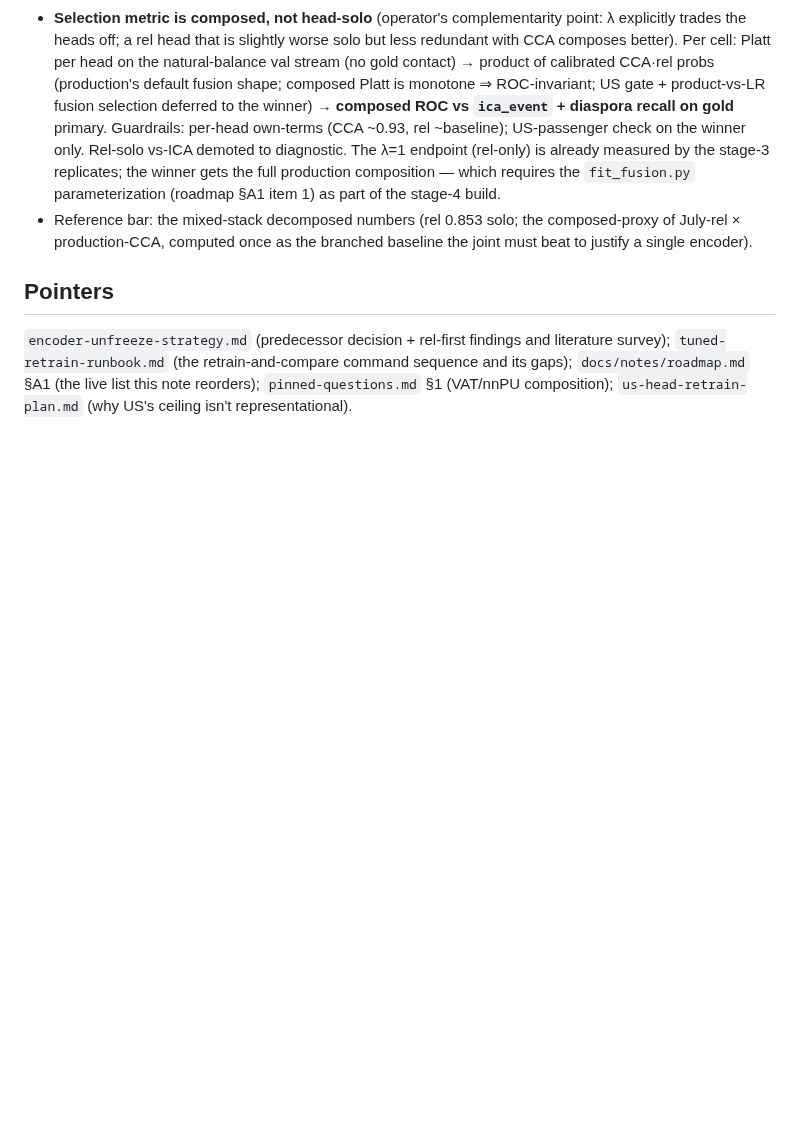
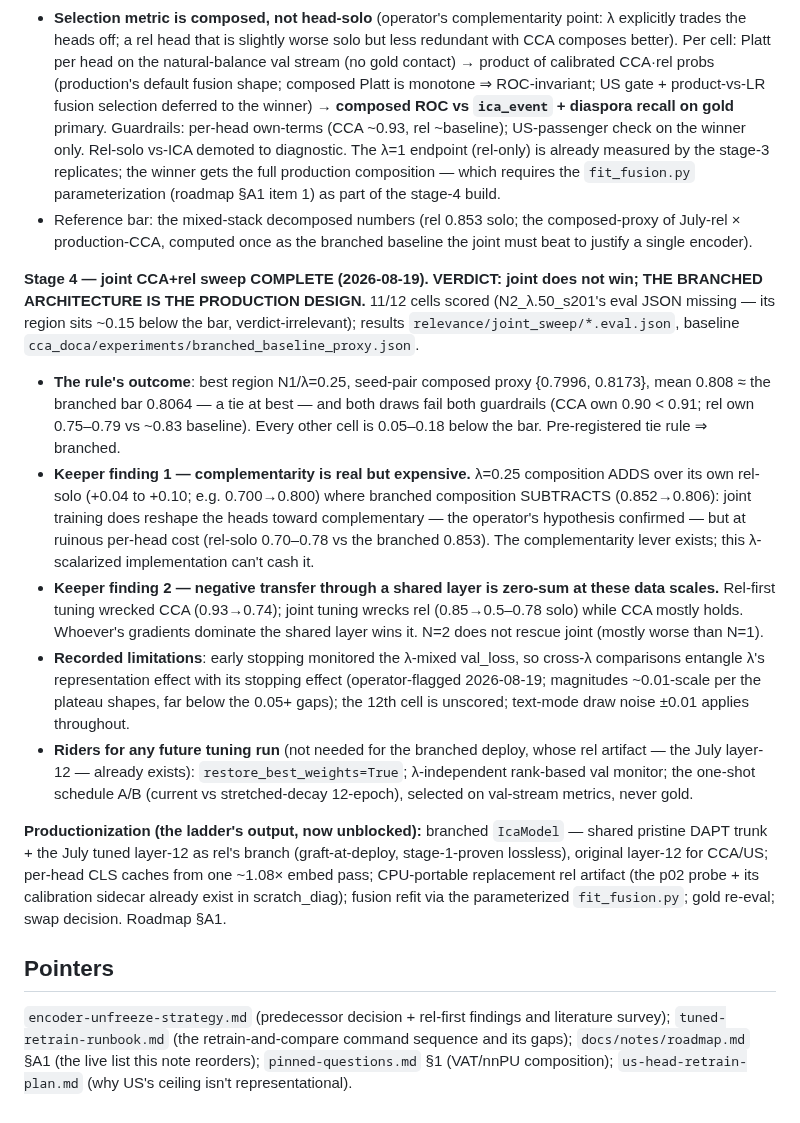
Before and after one commit to strophios/ica-project, a Markdown page: docs/notes/branched-encoder-strategy.md, the part around the change. Drawn GitHub-style; blank space fills up the shorter version.

```diff
--- a/docs/notes/branched-encoder-strategy.md
+++ b/docs/notes/branched-encoder-strategy.md
@@ -299,6 +299,48 @@ hard-freeze A/B; eval JSONs in `relevance/sweep/`, logs
   composed-proxy of July-rel × production-CCA, computed once as the
   branched baseline the joint must beat to justify a single encoder).
 
+**Stage 4 — joint CCA+rel sweep COMPLETE (2026-08-19). VERDICT: joint does
+not win; THE BRANCHED ARCHITECTURE IS THE PRODUCTION DESIGN.** 11/12 cells
+scored (N2_λ.50_s201's eval JSON missing — its region sits ~0.15 below the
+bar, verdict-irrelevant); results `relevance/joint_sweep/*.eval.json`,
+baseline `cca_doca/experiments/branched_baseline_proxy.json`.
+
+- **The rule's outcome**: best region N1/λ=0.25, seed-pair composed proxy
+  {0.7996, 0.8173}, mean 0.808 ≈ the branched bar 0.8064 — a tie at best —
+  and both draws fail both guardrails (CCA own 0.90 < 0.91; rel own
+  0.75–0.79 vs ~0.83 baseline). Every other cell is 0.05–0.18 below the
+  bar. Pre-registered tie rule ⇒ branched.
+- **Keeper finding 1 — complementarity is real but expensive.** λ=0.25
+  composition ADDS over its own rel-solo (+0.04 to +0.10; e.g. 0.700→0.800)
+  where branched composition SUBTRACTS (0.852→0.806): joint training does
+  reshape the heads toward complementary — the operator's hypothesis
+  confirmed — but at ruinous per-head cost (rel-solo 0.70–0.78 vs the
+  branched 0.853). The complementarity lever exists; this λ-scalarized
+  implementation can't cash it.
+- **Keeper finding 2 — negative transfer through a shared layer is
+  zero-sum at these data scales.** Rel-first tuning wrecked CCA
+  (0.93→0.74); joint tuning wrecks rel (0.85→0.5–0.78 solo) while CCA
+  mostly holds. Whoever's gradients dominate the shared layer wins it.
+  N=2 does not rescue joint (mostly worse than N=1).
+- **Recorded limitations**: early stopping monitored the λ-mixed val_loss,
+  so cross-λ comparisons entangle λ's representation effect with its
+  stopping effect (operator-flagged 2026-08-19; magnitudes ~0.01-scale
+  per the plateau shapes, far below the 0.05+ gaps); the 12th cell is
+  unscored; text-mode draw noise ±0.01 applies throughout.
+- **Riders for any future tuning run** (not needed for the branched
+  deploy, whose rel artifact — the July layer-12 — already exists):
+  `restore_best_weights=True`; λ-independent rank-based val monitor;
+  the one-shot schedule A/B (current vs stretched-decay 12-epoch),
+  selected on val-stream metrics, never gold.
+
+**Productionization (the ladder's output, now unblocked):** branched
+`IcaModel` — shared pristine DAPT trunk + the July tuned layer-12 as rel's
+branch (graft-at-deploy, stage-1-proven lossless), original layer-12 for
+CCA/US; per-head CLS caches from one ~1.08× embed pass; CPU-portable
+replacement rel artifact (the p02 probe + its calibration sidecar already
+exist in scratch_diag); fusion refit via the parameterized `fit_fusion.py`;
+gold re-eval; swap decision. Roadmap §A1.
+
 ## Pointers
 
 `encoder-unfreeze-strategy.md` (predecessor decision + rel-first findings and
```
Also changed, not shown: CLAUDE.md (+3 -3 lines), docs/notes/roadmap.md (+17 -20 lines).
